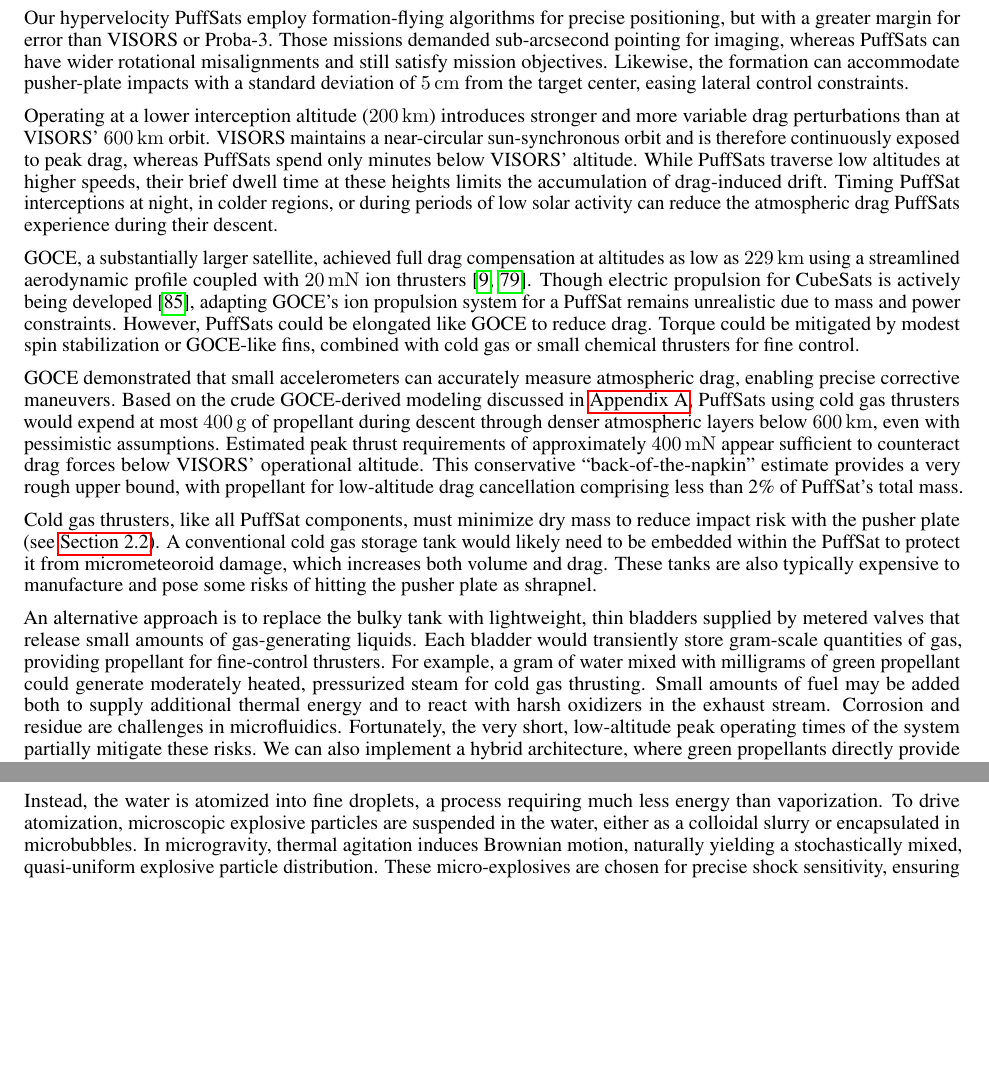
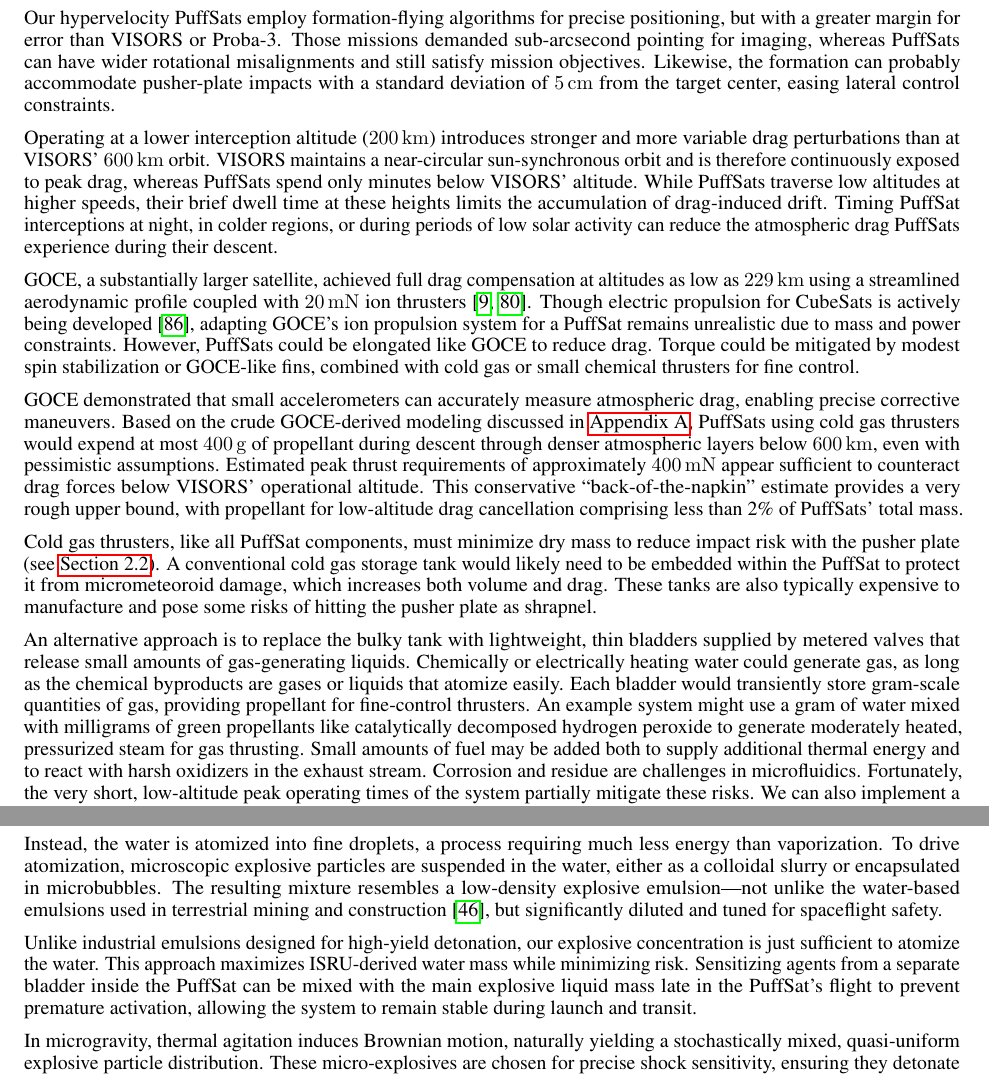
Before and after one commit to katzseth22202/Balloon-Pulse-Propulsion, a LaTeX paper (templateArxiv.tex): two parts of pages 6 and 9 of 37 before the commit and two parts of pages 6 and 10 of 37 after it, joined at a grey line, cut so that both start at the same text, the shorter picture padded with empty space. Compiled offline with pdfLaTeX.

Commit message:
Updates from Overleaf

```diff
--- a/templateArxiv.tex
+++ b/templateArxiv.tex
@@ -127,17 +127,17 @@ This speculative white paper presents a preliminary back of the envelope analysi
 \subsection{PuffSat Formation Challenges Compared To Current Missions}\label{sec:formation_challenges_current_missions}
 Centimeter-accuracy CubeSat formation flying is rapidly advancing. The European Space Agency's (ESA) Proba-3 mission recently demonstrated this capability by creating artificial solar eclipses with a precise two-satellite formation \cite{esa_proba_3}. The Stanford Space Rendezvous Laboratory's VISORS mission \cite{guffanti2023autonomous}, nearing flight readiness (as of September 2025), will showcase centimeter-precision formation flying with 6U CubeSats for \SI{10}{\second} durations at a \SI{600}{\kilo\meter} altitude \cite{visors_formation_flying}.
 
-Our hypervelocity PuffSats employ formation-flying algorithms for precise positioning, but with a greater margin for error than VISORS or Proba-3. Those missions demanded sub-arcsecond pointing for imaging, whereas PuffSats can have wider rotational misalignments and still satisfy mission objectives. Likewise, the formation can accommodate pusher-plate impacts with a standard deviation of \SI{5}{\centi\meter} from the target center, easing lateral control constraints.
+Our hypervelocity PuffSats employ formation-flying algorithms for precise positioning, but with a greater margin for error than VISORS or Proba-3. Those missions demanded sub-arcsecond pointing for imaging, whereas PuffSats can have wider rotational misalignments and still satisfy mission objectives. Likewise, the formation can probably accommodate pusher-plate impacts with a standard deviation of \SI{5}{\centi\meter} from the target center, easing lateral control constraints.
 
 Operating at a lower interception altitude (\SI{200}{\kilo\meter}) introduces stronger and more variable drag perturbations than at VISORS' \SI{600}{\kilo\meter} orbit. VISORS maintains a near-circular sun-synchronous orbit and is therefore continuously exposed to peak drag, whereas PuffSats spend only minutes below VISORS' altitude. While PuffSats traverse low altitudes at higher speeds, their brief dwell time at these heights limits the accumulation of drag-induced drift.  Timing PuffSat interceptions at night, in colder regions, or during periods of low solar activity can reduce the atmospheric drag PuffSats experience during their descent.
 
 GOCE, a substantially larger satellite, achieved full drag compensation at altitudes as low as  \SI{229}{\kilo\meter} using a streamlined aerodynamic profile coupled with \SI{20}{\milli\newton} ion thrusters \cite{goce_dragfree, goce_229km}. Though electric propulsion for CubeSats is actively being developed \cite{busek_iodine}, adapting GOCE's ion propulsion system for a PuffSat remains unrealistic due to mass and power constraints. However, PuffSats could be elongated like GOCE to reduce drag. Torque could be mitigated by modest spin stabilization or GOCE-like fins, combined with cold gas or small chemical thrusters for fine control.
 
-GOCE demonstrated that small accelerometers can accurately measure atmospheric drag, enabling precise corrective maneuvers. Based on the crude GOCE-derived modeling discussed in \autoref{sec:estimate_cold_gas}, PuffSats using cold gas thrusters would expend at most \SI{400}{\gram} of propellant during descent through denser atmospheric layers below \SI{600}{\kilo\meter}, even with pessimistic assumptions. Estimated peak thrust requirements of approximately \SI{400}{\milli\newton} appear sufficient to counteract drag forces below VISORS' operational altitude. This conservative “back-of-the-napkin” estimate provides a very rough upper bound, with propellant for low-altitude drag cancellation comprising less than 2\% of PuffSat's total mass.
+GOCE demonstrated that small accelerometers can accurately measure atmospheric drag, enabling precise corrective maneuvers. Based on the crude GOCE-derived modeling discussed in \autoref{sec:estimate_cold_gas}, PuffSats using cold gas thrusters would expend at most \SI{400}{\gram} of propellant during descent through denser atmospheric layers below \SI{600}{\kilo\meter}, even with pessimistic assumptions. Estimated peak thrust requirements of approximately \SI{400}{\milli\newton} appear sufficient to counteract drag forces below VISORS' operational altitude. This conservative “back-of-the-napkin” estimate provides a very rough upper bound, with propellant for low-altitude drag cancellation comprising less than 2\% of PuffSats' total mass.
 
 Cold gas thrusters, like all PuffSat components, must minimize dry mass to reduce impact risk with the pusher plate (see \autoref{sec:coordinator_node_dry_mass_disposal}). A conventional cold gas storage tank would likely need to be embedded within the PuffSat to protect it from micrometeoroid damage, which increases both volume and drag. These tanks are also typically expensive to manufacture and pose some risks of hitting the pusher plate as shrapnel.
 
-An alternative approach is to replace the bulky tank with lightweight, thin bladders supplied by metered valves that release small amounts of gas-generating liquids. Each bladder would transiently store gram-scale quantities of gas, providing propellant for fine-control thrusters. For example, a gram of water mixed with milligrams of green propellant could generate moderately heated, pressurized steam for cold gas thrusting. Small amounts of fuel may be added both to supply additional thermal energy and to react with harsh oxidizers in the exhaust stream.  Corrosion and residue are challenges in microfluidics. Fortunately, the very short, low-altitude peak operating times of the system partially mitigate these risks. We can also implement a hybrid architecture, where green propellants directly provide supplemental thrust bursts without intermediate bladders when thrust requirements approach the maximum of \SI{400}{\milli\newton}.
+An alternative approach is to replace the bulky tank with lightweight, thin bladders supplied by metered valves that release small amounts of gas-generating liquids. Chemically or electrically heating water could generate gas, as long as the chemical byproducts are gases or liquids that atomize easily. Each bladder would transiently store gram-scale quantities of gas, providing propellant for fine-control thrusters. An example system might use a gram of water mixed with milligrams of green propellants like catalytically decomposed hydrogen peroxide to generate moderately heated, pressurized steam for gas thrusting. Small amounts of fuel may be added both to supply additional thermal energy and to react with harsh oxidizers in the exhaust stream.  Corrosion and residue are challenges in microfluidics. Fortunately, the very short, low-altitude peak operating times of the system partially mitigate these risks. We can also implement a hybrid architecture, where green propellants directly provide supplemental thrust bursts without intermediate bladders when thrust requirements approach the maximum of \SI{400}{\milli\newton}.
 
 If the plumbing and support hardware for this microfluidic system weigh no more than \SI{50}{\gram}, the total dry mass would likely be lower than that of a standard \SI{400}{\gram} nitrogen tank. The compact geometry also reduces drag and makes ejection ahead of pusher contact more straightforward. As the thin polymer bladder skin fragments travel through the gas plume toward the pusher, they are decelerated and ablated, likely limiting impact damage to the pusher's ablative layers.  The increased complexity of microfluidics introduces the risk of catastrophic PuffSat failures. However, the system must already be resilient to PuffSat losses, given many are used on each launch.
 
@@ -202,7 +202,11 @@ To prevent outgassing, the PuffSat's explosives are encased in very thin layers
 \subsubsection{Solid Ice Based PuffSats} \label{sec:icy_puffsat}
 PuffSats filled with lunar ice (see \autoref{sec:lunar_rockets_no_fuel}) do not primarily rely on chemical reactions to produce gas. Their high tensile skins absorb sunlight, melting the ice to water under mild pressure. Small explosives or an ice wire impactor (see \autoref{sec:explosive_puffsat}) rupture the skin to release the water. However, this release is too slow for complete vaporization before impact, and full vaporization would cool the steam so rapidly that ice crystals would form.
 
-Instead, the water is atomized into fine droplets, a process requiring much less energy than vaporization. To drive atomization, microscopic explosive particles are suspended in the water, either as a colloidal slurry or encapsulated in microbubbles. In microgravity, thermal agitation induces Brownian motion, naturally yielding a stochastically mixed, quasi-uniform explosive particle distribution. These micro-explosives are chosen for precise shock sensitivity, ensuring they detonate upon high velocity impact with the incoming ice layer or in response to the main rupture charges. While likely imported from Earth due to manufacturing complexity, the micro-explosives' total mass is small compared to the bulk water payload.
+Instead, the water is atomized into fine droplets, a process requiring much less energy than vaporization. To drive atomization, microscopic explosive particles are suspended in the water, either as a colloidal slurry or encapsulated in microbubbles.  The resulting mixture resembles a low-density explosive emulsion—not unlike the water-based emulsions used in terrestrial mining and construction \cite{emulsion_tutorial}, but significantly diluted and tuned for spaceflight safety.
+
+Unlike industrial emulsions designed for high-yield detonation, our explosive concentration is just sufficient to atomize the water. This approach maximizes ISRU-derived water mass while minimizing risk. Sensitizing agents from a separate bladder inside the PuffSat can be mixed  with the main explosive liquid mass late in the PuffSat’s flight to prevent premature activation, allowing the system to remain stable during launch and transit.
+
+In microgravity, thermal agitation induces Brownian motion, naturally yielding a stochastically mixed, quasi-uniform explosive particle distribution. These micro-explosives are chosen for precise shock sensitivity, ensuring they detonate upon high velocity impact with the incoming ice layer or in response to the main rupture charges. While likely imported from Earth due to manufacturing complexity, the micro-explosives' total mass is small compared to the bulk water payload.
 
 Additional ice particles injected by the rocket ahead of the plume induce energetic turbulent mixing. The resulting aerodynamic shear, combined with micro-explosive detonations, fully atomizes the water into fine droplets before it reaches the rocket’s pusher plate.
 
```
Also changed, not shown: references.bib (+11 -0 lines), templateArxiv.tex (4 more changed lines).
